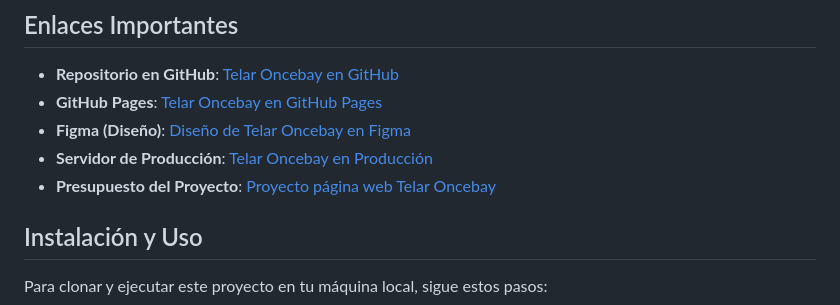
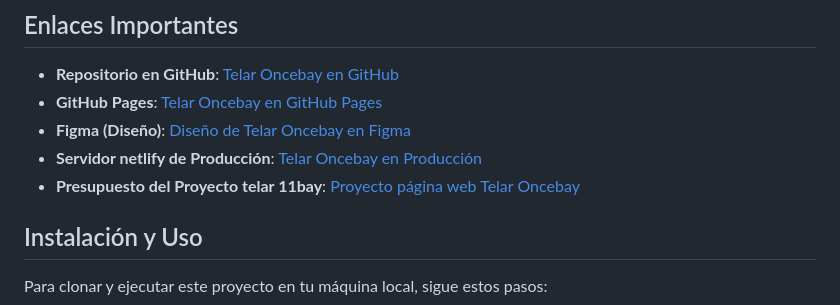
Before and after one commit to mardony/comision57670, a Markdown page: README.md, the part around the change. Rendered like a GitHub page.

Commit message:
Enlaces directos de FIGMA, PRESUPUESTO, GITHUB PAGES Y NETLIFY

```diff
--- a/README.md
+++ b/README.md
@@ -58,8 +58,8 @@ El sitio web está desplegado en **Netlify**. Puedes visitarlo en el siguiente e
 - **Repositorio en GitHub**: [Telar Oncebay en GitHub](https://github.com/mardony/comision57670)
 - **GitHub Pages**: [Telar Oncebay en GitHub Pages](https://mardony.github.io/comision57670/)
 - **Figma (Diseño)**: [Diseño de Telar Oncebay en Figma](https://www.figma.com/design/zew7vAzfT8oxjUiwpvZz9N/Web---App?node-id=0-1&t=XlRGfzmhLFbl78EP-1)
-- **Servidor de Producción**: [Telar Oncebay en Producción](https://main--telar11bay.netlify.app/)
-- **Presupuesto del Proyecto**: [Proyecto página web Telar Oncebay](https://www.canva.com/design/DAGPA5IQ_Z8/xaAIiBi7R813xn-u3bK8Cw/edit?utm_content=DAGPA5IQ_Z8&utm_campaign=designshare&utm_medium=link2&utm_source=sharebutton)
+- **Servidor netlify de Producción**: [Telar Oncebay en Producción](https://main--telar11bay.netlify.app/)
+- **Presupuesto del Proyecto telar 11bay**: [Proyecto página web Telar Oncebay](https://www.canva.com/design/DAGPA5IQ_Z8/xaAIiBi7R813xn-u3bK8Cw/edit?utm_content=DAGPA5IQ_Z8&utm_campaign=designshare&utm_medium=link2&utm_source=sharebutton)
 
 
 ## Instalación y Uso
```
